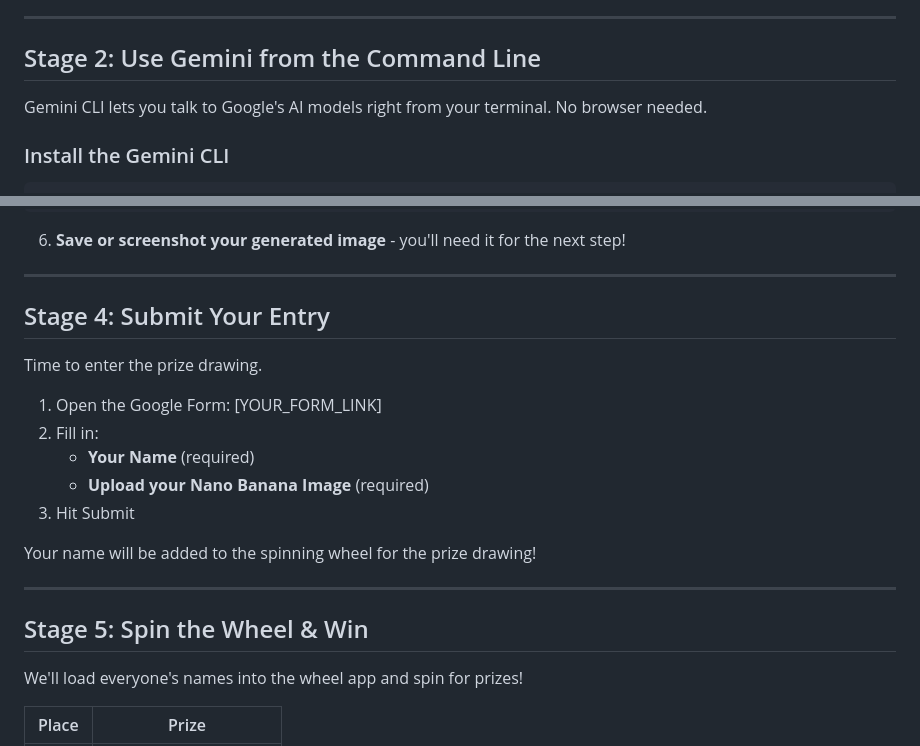
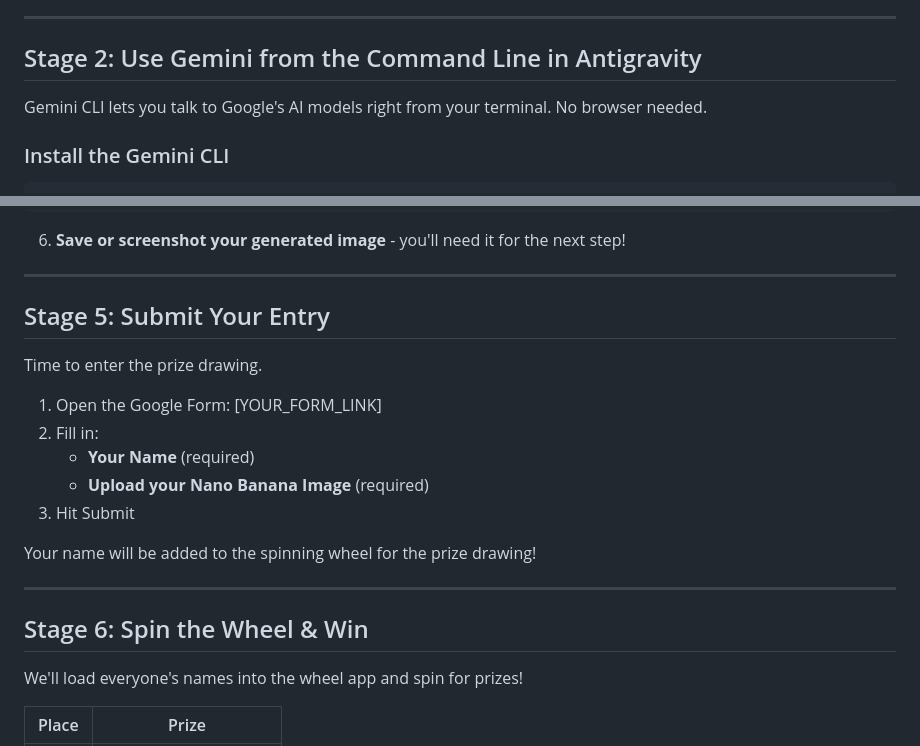
Before and after one commit to RifatXia/Sessions, a Markdown page: GDG-Antigravity/README.md, 2 parts joined by grey strips. GitHub-like rendering.

```diff
--- a/GDG-Antigravity/README.md
+++ b/GDG-Antigravity/README.md
@@ -39,7 +39,7 @@ Antigravity is Google's AI coding agent. It doesn't just autocomplete - it plans
 
 ---
 
-## Stage 2: Use Gemini from the Command Line
+## Stage 2: Use Gemini from the Command Line in Antigravity
 
 Gemini CLI lets you talk to Google's AI models right from your terminal. No browser needed.
 
@@ -119,7 +166,7 @@ A developer riding a rocket made of code through a galaxy of data
 
 ---
 
-## Stage 4: Submit Your Entry
+## Stage 5: Submit Your Entry
 
 Time to enter the prize drawing.
 
@@ -133,7 +180,7 @@ Your name will be added to the spinning wheel for the prize drawing!
 
 ---
 
-## Stage 5: Spin the Wheel & Win
+## Stage 6: Spin the Wheel & Win
 
 We'll load everyone's names into the wheel app and spin for prizes!
 
```
Also changed, not shown: other parts of GDG-Antigravity/README.md (+48 -1 lines).
